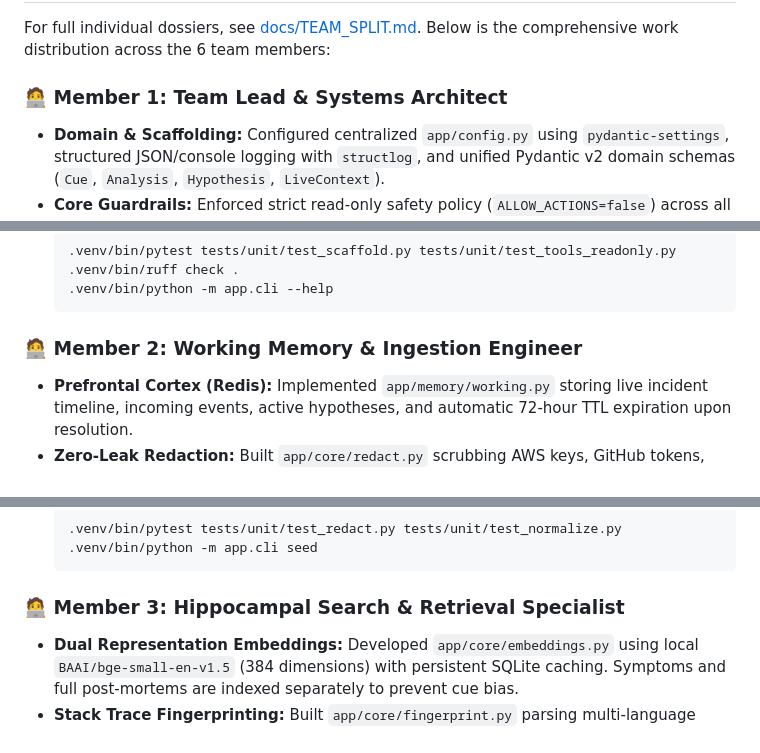
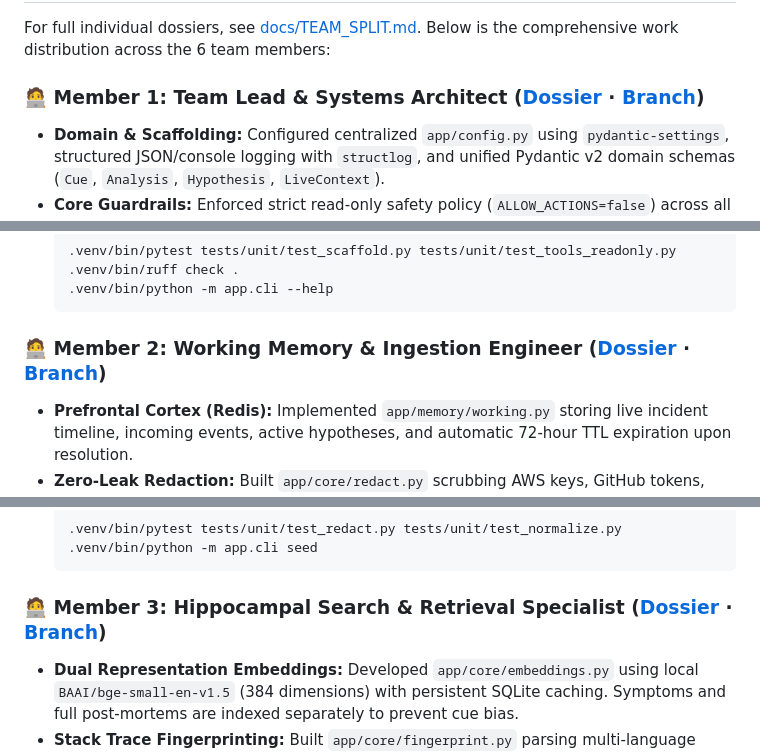
Before and after one commit to Psiva-creator/microsoft_hackathon, a Markdown page: README.md, 3 parts joined by grey strips. Rendered like a GitHub page.

Commit message:
docs: link 6-member team section directly to dossiers and branches

````diff
--- a/README.md
+++ b/README.md
@@ -233,7 +233,7 @@ Past Outages Linked to Modified Code:
 
 For full individual dossiers, see [docs/TEAM_SPLIT.md](docs/TEAM_SPLIT.md). Below is the comprehensive work distribution across the 6 team members:
 
-### 🧑‍💻 Member 1: Team Lead & Systems Architect
+### 🧑‍💻 Member 1: Team Lead & Systems Architect ([Dossier](docs/members/MEMBER_1_SYSTEMS_ARCHITECT.md) · [Branch](https://github.com/ved354/microsoft_hackathon/tree/member-1-systems-architect))
 - **Domain & Scaffolding:** Configured centralized `app/config.py` using `pydantic-settings`, structured JSON/console logging with `structlog`, and unified Pydantic v2 domain schemas (`Cue`, `Analysis`, `Hypothesis`, `LiveContext`).
 - **Core Guardrails:** Enforced strict read-only safety policy (`ALLOW_ACTIONS=false`) across all tool definitions and dispatcher.
 - **Terminal Orchestrator:** Developed the rich terminal CLI (`cli.py`) with colored confidence badges, evidence tables, and runbook links.
@@ -245,7 +245,7 @@ For full individual dossiers, see [docs/TEAM_SPLIT.md](docs/TEAM_SPLIT.md). Belo
   .venv/bin/python -m app.cli --help
   ```
 
-### 🧑‍💻 Member 2: Working Memory & Ingestion Engineer
+### 🧑‍💻 Member 2: Working Memory & Ingestion Engineer ([Dossier](docs/members/MEMBER_2_WORKING_MEMORY.md) · [Branch](https://github.com/ved354/microsoft_hackathon/tree/member-2-working-memory-ingestion))
 - **Prefrontal Cortex (Redis):** Implemented `app/memory/working.py` storing live incident timeline, incoming events, active hypotheses, and automatic 72-hour TTL expiration upon resolution.
 - **Zero-Leak Redaction:** Built `app/core/redact.py` scrubbing AWS keys, GitHub tokens, Slack tokens, JWTs, Bearer headers, private keys, and passwords.
 - **Normalization:** Created `app/core/normalize.py` abstracting timestamps, UUIDs, IP addresses, and numbers while safely preserving HTTP status codes (`HTTP/1.1 502`).
@@ -256,7 +256,7 @@ For full individual dossiers, see [docs/TEAM_SPLIT.md](docs/TEAM_SPLIT.md). Belo
   .venv/bin/python -m app.cli seed
   ```
 
-### 🧑‍💻 Member 3: Hippocampal Search & Retrieval Specialist
+### 🧑‍💻 Member 3: Hippocampal Search & Retrieval Specialist ([Dossier](docs/members/MEMBER_3_HIPPOCAMPAL_RETRIEVAL.md) · [Branch](https://github.com/ved354/microsoft_hackathon/tree/member-3-hippocampal-retrieval))
 - **Dual Representation Embeddings:** Developed `app/core/embeddings.py` using local `BAAI/bge-small-en-v1.5` (384 dimensions) with persistent SQLite caching. Symptoms and full post-mortems are indexed separately to prevent cue bias.
 - **Stack Trace Fingerprinting:** Built `app/core/fingerprint.py` parsing multi-language stack traces (Python, Java, Node.js, Go) to extract innermost application frames and compute SHA-1 fingerprints.
 - **Hippocampal Retrieval Engine:** Implemented `app/memory/retrieval.py` unifying Vector ($W=0.45$), FTS ($W=0.20$), Fingerprints ($W=0.20$), Service Graph ($W=0.10$), and Code History ($W=0.05$). Achieved **3.72 ms** p50 retrieval latency.
````
Also changed, not shown: other parts of README.md (+3 -3 lines).
